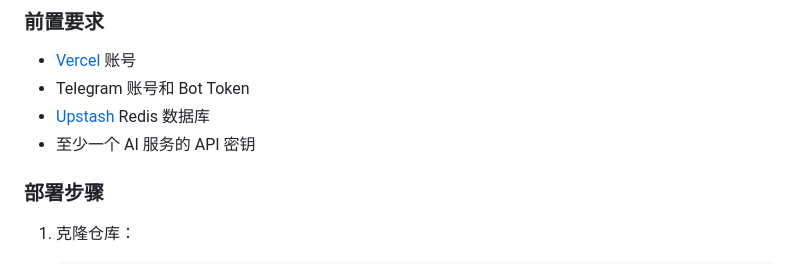
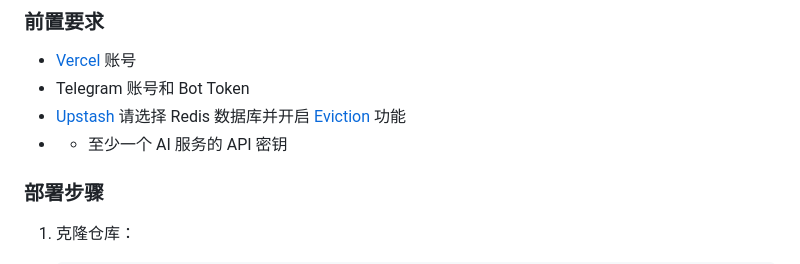
Before and after one commit to snakeying/GPT-Telegram-Bot, a Markdown page: docs/README.zh-cn.md, the part around the change. GitHub-like rendering.

```diff
--- a/docs/README.zh-cn.md
+++ b/docs/README.zh-cn.md
@@ -56,8 +56,8 @@ GPT-Telegram-Bot/
 
 - [Vercel](https://vercel.com/) 账号
 - Telegram 账号和 Bot Token
-- [Upstash](https://upstash.com/) Redis 数据库
-- 至少一个 AI 服务的 API 密钥
+- [Upstash](https://upstash.com/) 请选择 Redis 数据库并开启 [Eviction](https://upstash.com/docs/redis/features/eviction) 功能
+- - 至少一个 AI 服务的 API 密钥
 
 ### 部署步骤
 
```
